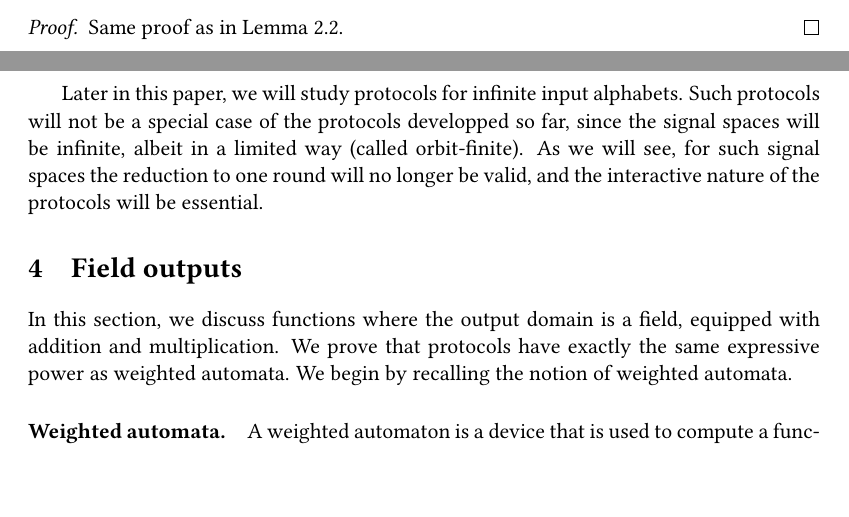
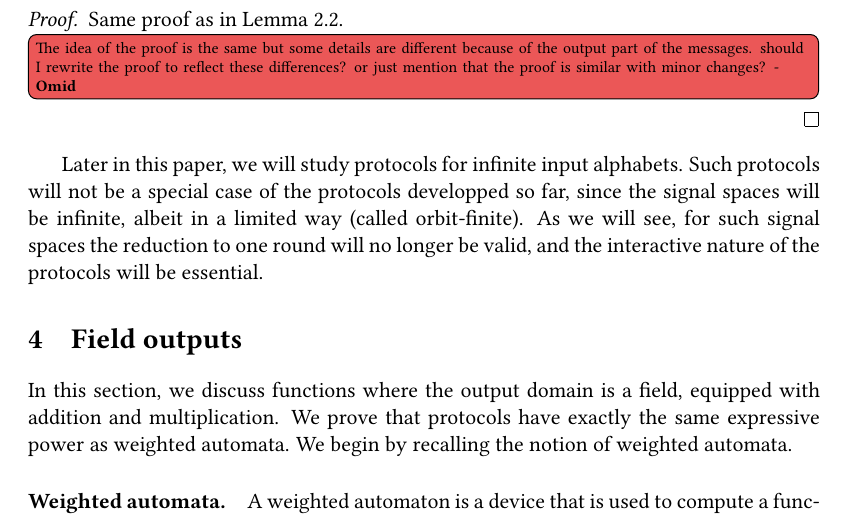
Before and after one commit to bojanczyk/bob-alice, a LaTeX paper (main.tex, which reads general-domains.tex): two parts of pages 18 and 19 of 65 before the commit and part of page 19 of 65 after it, the two joined at a grey line, cut so that both start at the same text. Compiled offline with pdfLaTeX; a LaTeX package or settings file that is missing is left out.

Commit message:
omid comment

```diff
--- a/general-domains.tex
+++ b/general-domains.tex
@@ -147,6 +147,7 @@ reduction to one-round protocols, similarly to the Boolean case.
 \end{lemma}
 \begin{proof}
   Same proof as in \cref{lem:one-round-reduction-boolean}.
+  \omc {The idea of the proof is the same but some details are different because of the output part of the messages. should I rewrite the proof to reflect these differences? or just mention that the proof is similar with minor changes?}
 \end{proof}
 
  Later in this paper, we will study protocols for infinite input alphabets. Such protocols will not be a special case of the protocols developped so far, since the signal spaces will be infinite, albeit in a limited way (called orbit-finite).  As we will see, for such signal spaces the reduction to one round will no longer be valid, and the interactive nature of the protocols will be essential.
```
